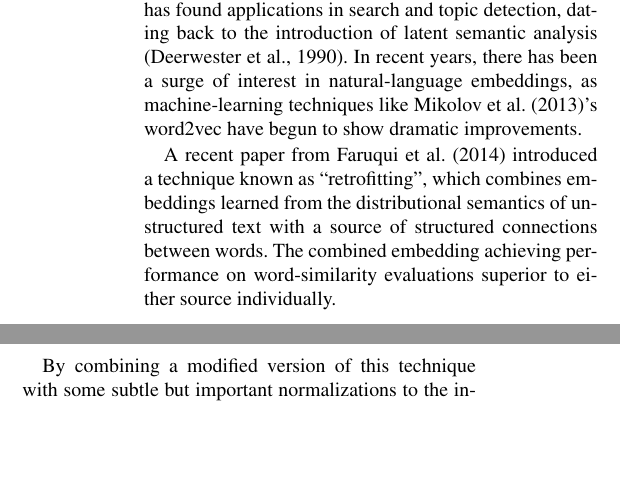
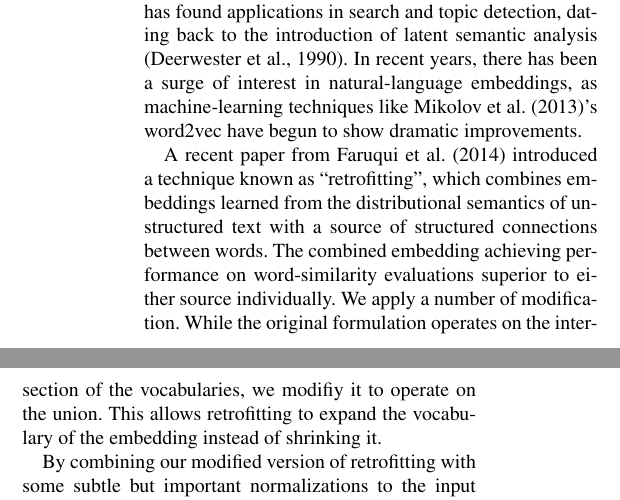
Before and after one commit to commonsense/conceptnet-numberbatch, a LaTeX paper (paper/wordsim_paper.tex): two parts of the columns of page 1 of 10, joined at a grey line, cut so that both start at the same text, the shorter picture padded with empty space. Compiled offline with pdfLaTeX.

Commit message:
mention union vs intersection earlier

```diff
--- a/paper/wordsim_paper.tex
+++ b/paper/wordsim_paper.tex
@@ -70,13 +70,17 @@ interest in natural-language embeddings, as machine-learning techniques like
 \newcite{mikolov2013word2vec}'s word2vec have begun to show dramatic improvements.
 % TODO ask someone with good grammar about the above sentence.
 
-A recent paper from \newcite{faruqui2014retrofitting} introduced a technique
-known as ``retrofitting'', which combines embeddings learned from the
-distributional semantics of unstructured text with a source of structured
-connections between words. The combined embedding achieving performance on
-word-similarity evaluations superior to either source individually.
+  A recent paper from \newcite{faruqui2014retrofitting} introduced a technique
+ known as ``retrofitting'', which combines embeddings learned from the
+ distributional semantics of unstructured text with a source of structured
+ connections between words. The combined embedding achieving performance on
+ word-similarity evaluations superior to either source individually. We apply a
+ number of modification. While the original formulation operates on the
+ intersection of the vocabularies, we modifiy it to operate on the union. This
+ allows retrofitting to expand the vocabulary of the embedding instead of
+ shrinking it.
 
-By combining a modified version of this technique with some subtle but important
+By combining our modified version of retrofitting with some subtle but important
 normalizations to the input data, we achieve state-of-the-art performance using
 the distributional embeddings learned by GloVe \cite{pennington2014glove} from
 the Common Crawl \cite{TODOcrawl} with the structured word and phrase
```
